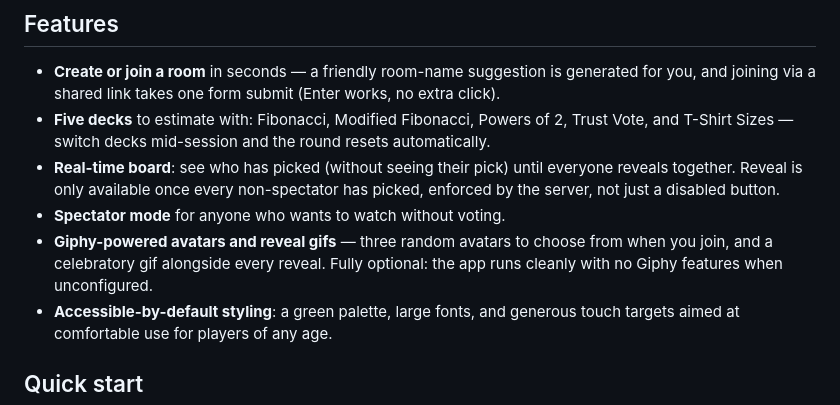
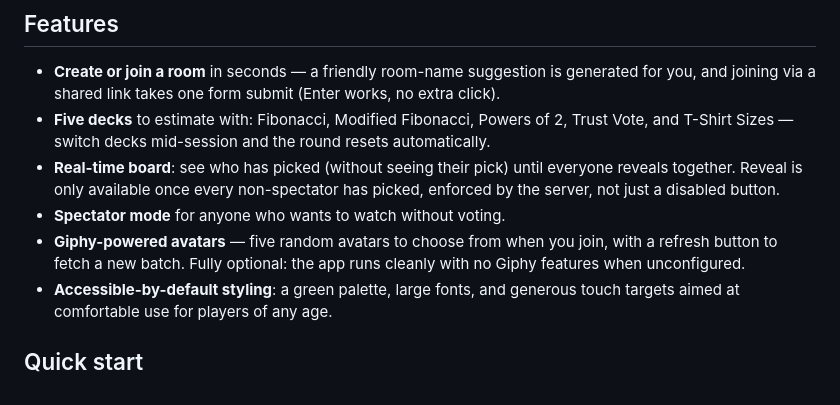
Before and after one commit to GVLTodorov/PlanningPoker, a Markdown page: README.md, the part around the change. GitHub-like rendering.

Commit message:
feat: Update avatar selection to show 5 random Giphy images with refresh button; enhance REQUIREMENTS.MD sync guidelines

```diff
--- a/README.md
+++ b/README.md
@@ -42,9 +42,9 @@ against).
   together. Reveal is only available once every non-spectator has picked, enforced by the server,
   not just a disabled button.
 - **Spectator mode** for anyone who wants to watch without voting.
-- **Giphy-powered avatars and reveal gifs** — three random avatars to choose from when you join,
-  and a celebratory gif alongside every reveal. Fully optional: the app runs cleanly with no Giphy
-  features when unconfigured.
+- **Giphy-powered avatars** — five random avatars to choose from when you join, with a refresh
+  button to fetch a new batch. Fully optional: the app runs cleanly with no Giphy features when
+  unconfigured.
 - **Accessible-by-default styling**: a green palette, large fonts, and generous touch targets
   aimed at comfortable use for players of any age.
 
```
Also changed, not shown: REQUIREMENTS.MD (+45 -16 lines), 1 other file.
